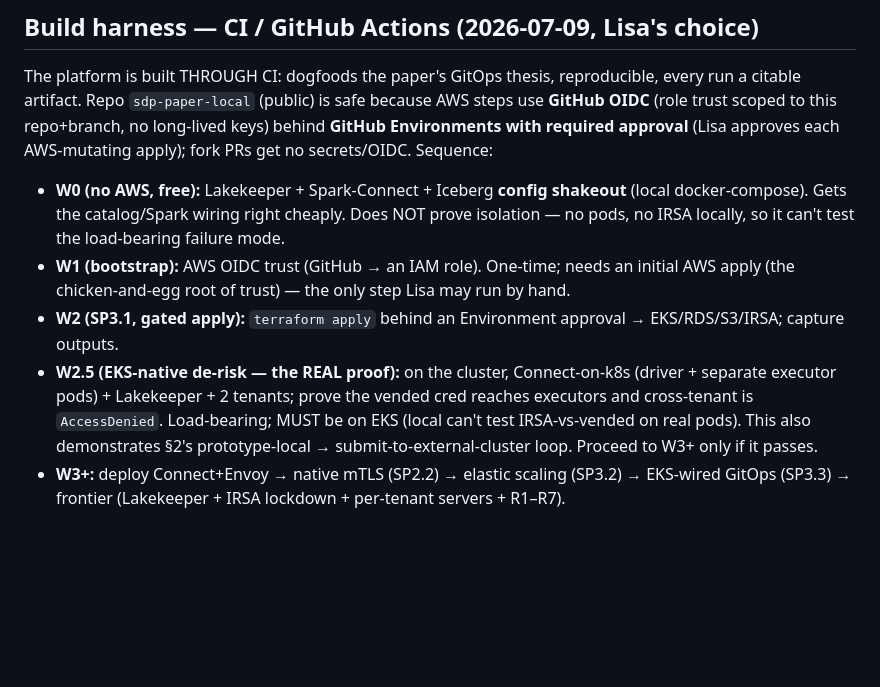
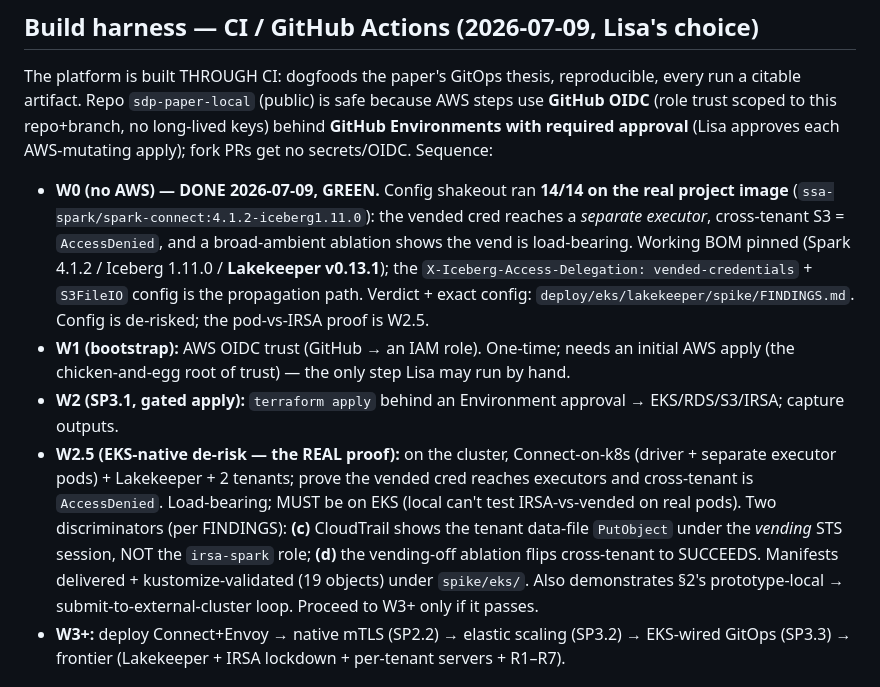
Before and after one commit to lisancao/safe-spark-agents-paper, a Markdown page: paper/notes/SECTION3_platform_build_checklist.md, the part around the change. Drawn GitHub-style; blank space fills up the shorter version.

Commit message:
SSOT: W0 de-risk DONE/GREEN on the real image; W2.5 = CloudTrail + ablation discriminators

```diff
--- a/paper/notes/SECTION3_platform_build_checklist.md
+++ b/paper/notes/SECTION3_platform_build_checklist.md
@@ -15,10 +15,10 @@ HUMAN (Lisa: gates/creds/spend) · INFRA OPS (terraform/kubectl/ECR — cluster
 
 ## Build harness — CI / GitHub Actions  (2026-07-09, Lisa's choice)
 The platform is built THROUGH CI: dogfoods the paper's GitOps thesis, reproducible, every run a citable artifact. Repo `sdp-paper-local` (public) is safe because AWS steps use **GitHub OIDC** (role trust scoped to this repo+branch, no long-lived keys) behind **GitHub Environments with required approval** (Lisa approves each AWS-mutating apply); fork PRs get no secrets/OIDC. Sequence:
-- **W0 (no AWS, free):** Lakekeeper + Spark-Connect + Iceberg **config shakeout** (local docker-compose). Gets the catalog/Spark wiring right cheaply. Does NOT prove isolation — no pods, no IRSA locally, so it can't test the load-bearing failure mode.
+- **W0 (no AWS) — DONE 2026-07-09, GREEN.** Config shakeout ran **14/14 on the real project image** (`ssa-spark/spark-connect:4.1.2-iceberg1.11.0`): the vended cred reaches a *separate executor*, cross-tenant S3 = `AccessDenied`, and a broad-ambient ablation shows the vend is load-bearing. Working BOM pinned (Spark 4.1.2 / Iceberg 1.11.0 / **Lakekeeper v0.13.1**); the `X-Iceberg-Access-Delegation: vended-credentials` + `S3FileIO` config is the propagation path. Verdict + exact config: `deploy/eks/lakekeeper/spike/FINDINGS.md`. Config is de-risked; the pod-vs-IRSA proof is W2.5.
 - **W1 (bootstrap):** AWS OIDC trust (GitHub → an IAM role). One-time; needs an initial AWS apply (the chicken-and-egg root of trust) — the only step Lisa may run by hand.
 - **W2 (SP3.1, gated apply):** `terraform apply` behind an Environment approval → EKS/RDS/S3/IRSA; capture outputs.
-- **W2.5 (EKS-native de-risk — the REAL proof):** on the cluster, Connect-on-k8s (driver + separate executor pods) + Lakekeeper + 2 tenants; prove the vended cred reaches executors and cross-tenant is `AccessDenied`. Load-bearing; MUST be on EKS (local can't test IRSA-vs-vended on real pods). This also demonstrates §2's prototype-local → submit-to-external-cluster loop. Proceed to W3+ only if it passes.
+- **W2.5 (EKS-native de-risk — the REAL proof):** on the cluster, Connect-on-k8s (driver + separate executor pods) + Lakekeeper + 2 tenants; prove the vended cred reaches executors and cross-tenant is `AccessDenied`. Load-bearing; MUST be on EKS (local can't test IRSA-vs-vended on real pods). Two discriminators (per FINDINGS): **(c)** CloudTrail shows the tenant data-file `PutObject` under the *vending* STS session, NOT the `irsa-spark` role; **(d)** the vending-off ablation flips cross-tenant to SUCCEEDS. Manifests delivered + kustomize-validated (19 objects) under `spike/eks/`. Also demonstrates §2's prototype-local → submit-to-external-cluster loop. Proceed to W3+ only if it passes.
 - **W3+:** deploy Connect+Envoy → native mTLS (SP2.2) → elastic scaling (SP3.2) → EKS-wired GitOps (SP3.3) → frontier (Lakekeeper + IRSA lockdown + per-tenant servers + R1–R7).
 
 ## Phase 1 — Substrate  (P0)  [INFRA OPS] — SALVAGE: terraform stack, manifests, HMS, image all built
```
